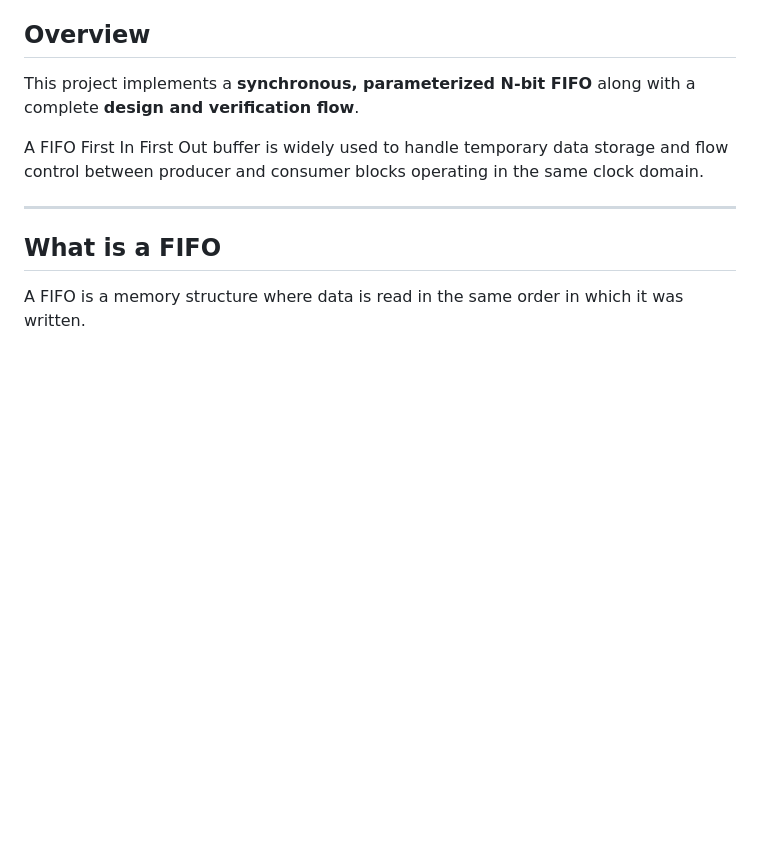
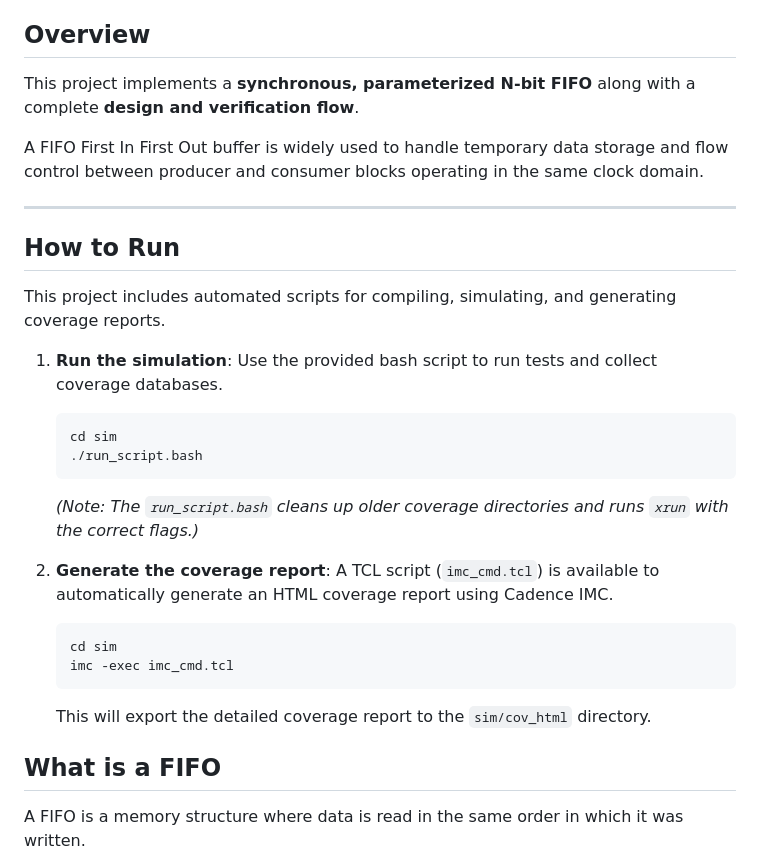
Before and after one commit to bvsnithin/Synchronous-FIFO, a Markdown page: README.md, the part around the change. GitHub-like rendering; blank space fills up the shorter version.

````diff
--- a/README.md
+++ b/README.md
@@ -7,6 +7,25 @@ This project implements a **synchronous, parameterized N-bit FIFO** along with a
 A FIFO First In First Out buffer is widely used to handle temporary data storage and flow control between producer and consumer blocks operating in the same clock domain.
 
 ---
+
+## How to Run
+
+This project includes automated scripts for compiling, simulating, and generating coverage reports.
+
+1. **Run the simulation**: Use the provided bash script to run tests and collect coverage databases.
+   ```bash
+   cd sim
+   ./run_script.bash
+   ```
+   *(Note: The `run_script.bash` cleans up older coverage directories and runs `xrun` with the correct flags.)*
+
+2. **Generate the coverage report**: A TCL script (`imc_cmd.tcl`) is available to automatically generate an HTML coverage report using Cadence IMC.
+   ```bash
+   cd sim
+   imc -exec imc_cmd.tcl
+   ```
+   This will export the detailed coverage report to the `sim/cov_html` directory.
+
 
 ## What is a FIFO
 
````
